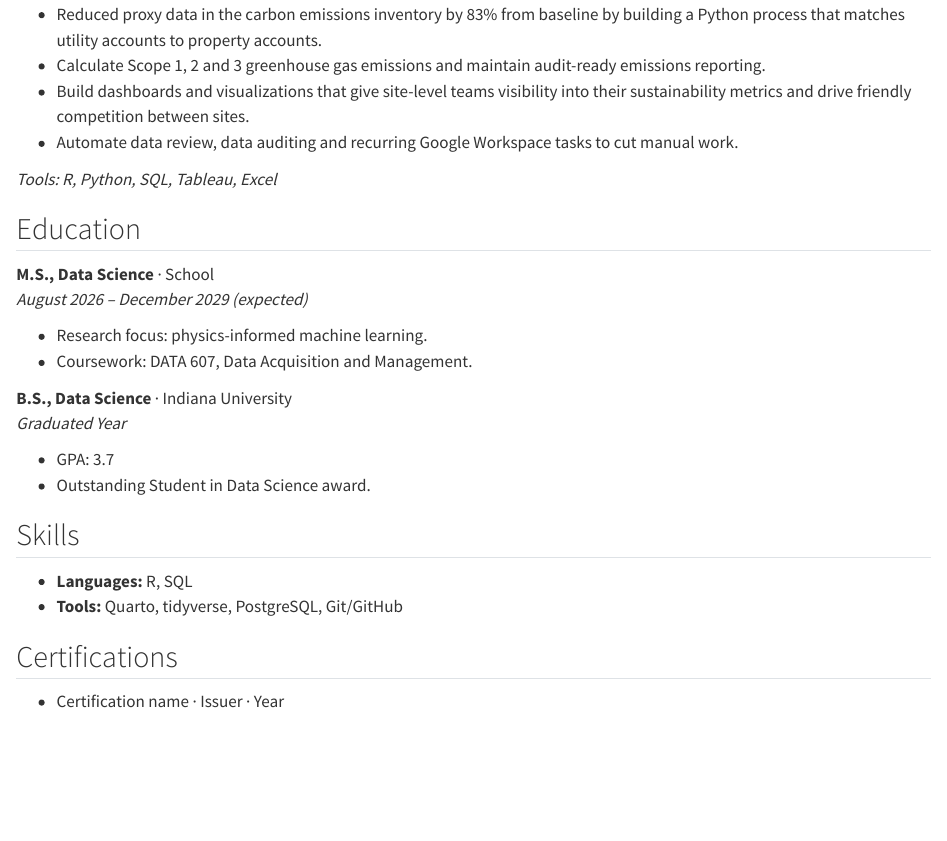
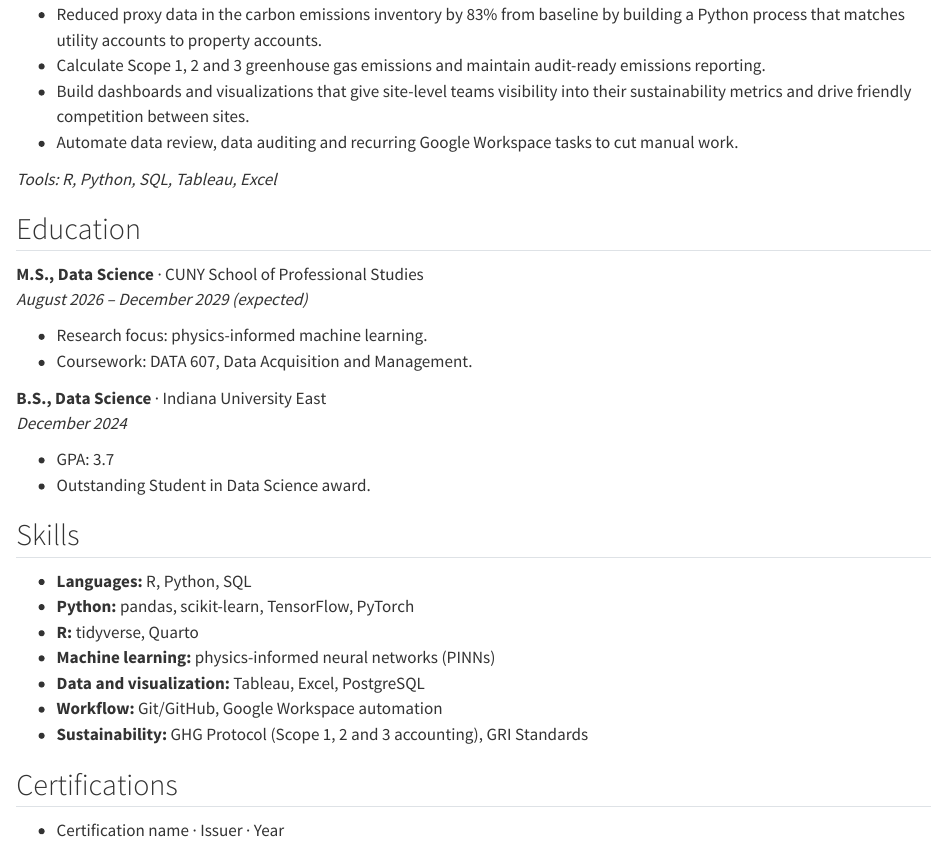
Before and after one commit to EllieWilser/Portfolio-Data-Science, a Quarto document (resume.qmd): the page in a window 1100 px wide, from 220 px down. Rendered offline with R 4.5, knitr and Pandoc in place of Quarto, with nearby package versions.

Commit message:
Resume: fill in schools and dates, expand Skills
Co-Authored-By: Claude Opus 5.5 <noreply@anthropic.com>

```diff
--- a/resume.qmd
+++ b/resume.qmd
@@ -29,22 +29,27 @@ uncomment the line below.
 
 ## Education
 
-**M.S., Data Science** · School \
+**M.S., Data Science** · CUNY School of Professional Studies \
 *August 2026 – December 2029 (expected)*
 
 - Research focus: physics-informed machine learning.
 - Coursework: DATA 607, Data Acquisition and Management.
 
-**B.S., Data Science** · Indiana University \
-*Graduated Year*
+**B.S., Data Science** · Indiana University East \
+*December 2024*
 
 - GPA: 3.7
 - Outstanding Student in Data Science award.
 
 ## Skills
 
-- **Languages:** R, SQL
-- **Tools:** Quarto, tidyverse, PostgreSQL, Git/GitHub
+- **Languages:** R, Python, SQL
+- **Python:** pandas, scikit-learn, TensorFlow, PyTorch
+- **R:** tidyverse, Quarto
+- **Machine learning:** physics-informed neural networks (PINNs)
+- **Data and visualization:** Tableau, Excel, PostgreSQL
+- **Workflow:** Git/GitHub, Google Workspace automation
+- **Sustainability:** GHG Protocol (Scope 1, 2 and 3 accounting), GRI Standards
 
 ## Certifications
 
```
Also changed, not shown: docs/search.json, 1 other file.
